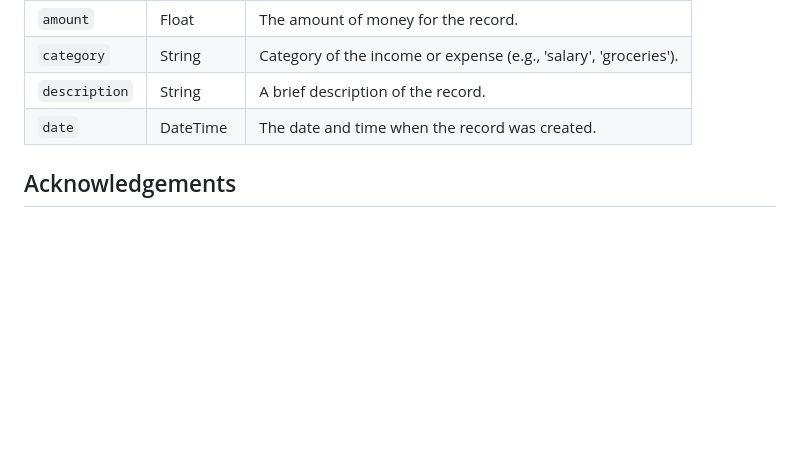
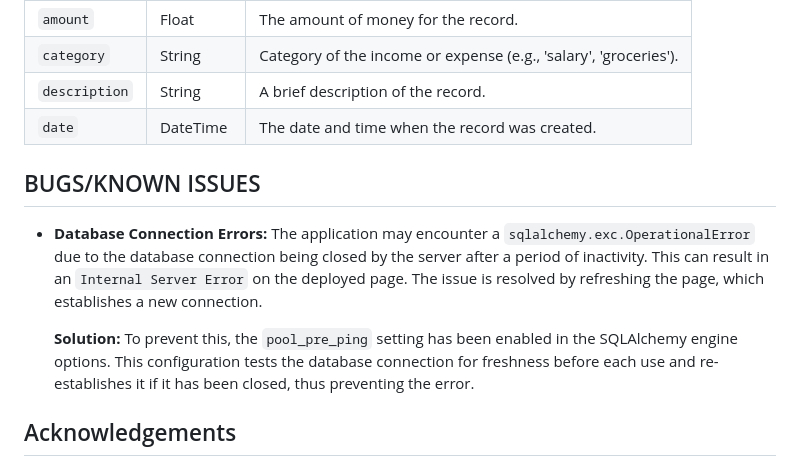
Before and after one commit to tomdu3/flask-expense, a Markdown page: README.md, the part around the change. Drawn GitHub-style; blank space fills up the shorter version.

Commit message:
docs: add bug section and internal server error db fix

```diff
--- a/README.md
+++ b/README.md
@@ -121,6 +121,11 @@ This table stores the income and expense records.
 | `description` | String    | A brief description of the record.                           |
 | `date`      | DateTime  | The date and time when the record was created.               |
 
+## BUGS/KNOWN ISSUES
+
+- **Database Connection Errors:** The application may encounter a `sqlalchemy.exc.OperationalError` due to the database connection being closed by the server after a period of inactivity. This can result in an `Internal Server Error` on the deployed page. The issue is resolved by refreshing the page, which establishes a new connection.
+
+  **Solution:** To prevent this, the `pool_pre_ping` setting has been enabled in the SQLAlchemy engine options. This configuration tests the database connection for freshness before each use and re-establishes it if it has been closed, thus preventing the error.
 
 ## Acknowledgements
 
```
